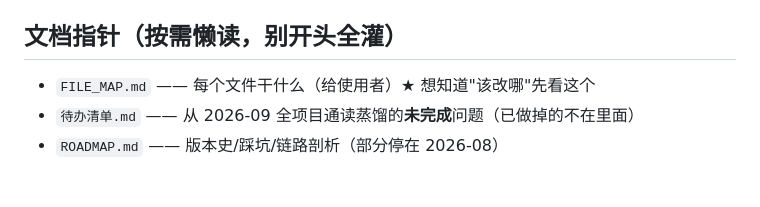
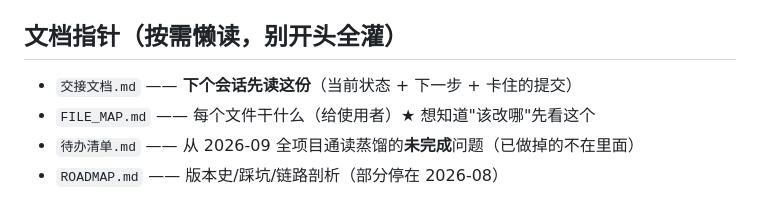
Before and after one commit to MureasAm/Hzm-AI-Bot, a Markdown page: CLAUDE.md, the part around the change. Drawn GitHub-style.

Commit message:
docs: 交接文档(下个会话先读) + CLAUDE.md 指回去

```diff
--- a/CLAUDE.md
+++ b/CLAUDE.md
@@ -34,6 +34,7 @@ NoneBot2 + OneBot v11(NapCat) 的"灰泽满"人格聊天机器人。核心是**
 - 离线工具：`scripts/run_tool.py <工具>`（见 FILE_MAP 分组）
 
 ## 文档指针（按需懒读，别开头全灌）
+- `交接文档.md` —— **下个会话先读这份**（当前状态 + 下一步 + 卡住的提交）
 - `FILE_MAP.md` —— 每个文件干什么（给使用者）★ 想知道"该改哪"先看这个
 - `待办清单.md` —— 从 2026-09 全项目通读蒸馏的**未完成**问题（已做掉的不在里面）
 - `ROADMAP.md` —— 版本史/踩坑/链路剖析（部分停在 2026-08）
```
Also changed, not shown: 交接文档.md (added, +185 -0 lines).
